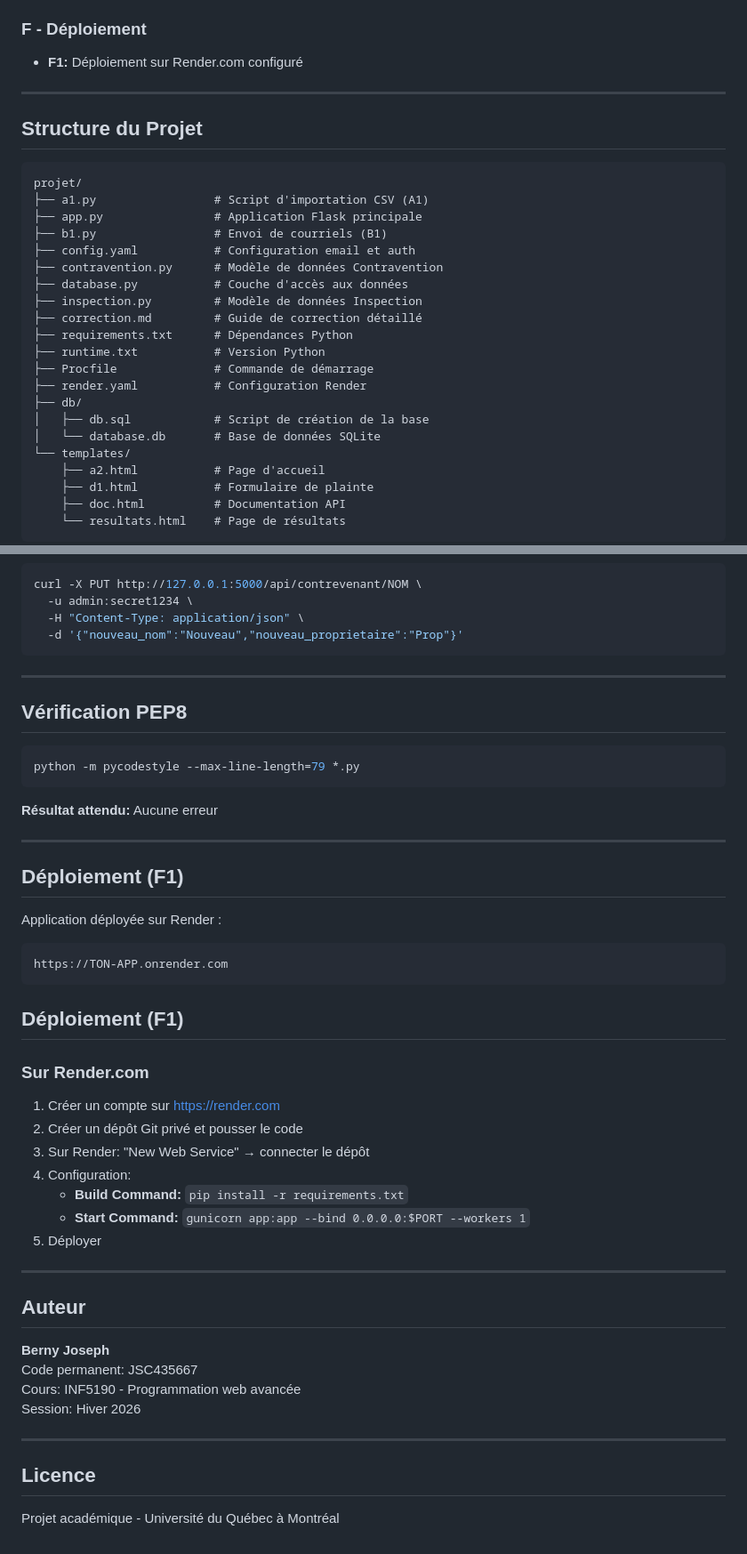
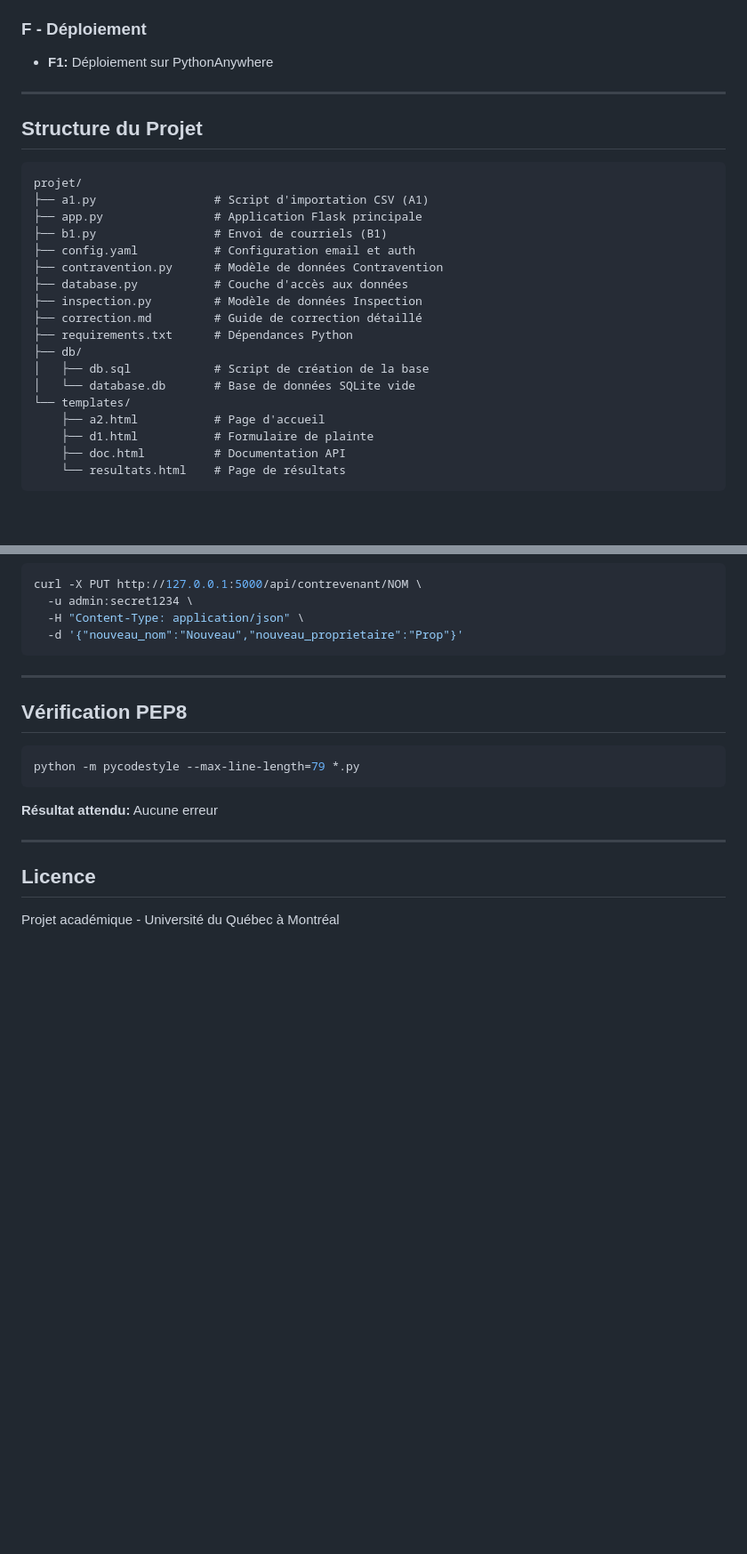
Before and after one commit to Joeny80/projet-session-josb25108004, a Markdown page: README.md, 2 parts joined by grey strips. Shown at 89% size. Rendered like a GitHub page; blank space fills up the shorter version.

````diff
--- a/README.md
+++ b/README.md
@@ -110,7 +133,7 @@ http://127.0.0.1:5000
 - **D4:** Authentification Basic Auth sur les routes D3
 
 ### F - Déploiement
-- **F1:** Déploiement sur Render.com configuré
+- **F1:** Déploiement sur PythonAnywhere
 
 ---
 
@@ -127,12 +150,9 @@ projet/
 ├── inspection.py         # Modèle de données Inspection
 ├── correction.md         # Guide de correction détaillé
 ├── requirements.txt      # Dépendances Python
-├── runtime.txt           # Version Python
-├── Procfile              # Commande de démarrage
-├── render.yaml           # Configuration Render
 ├── db/
 │   ├── db.sql            # Script de création de la base
-│   └── database.db       # Base de données SQLite
+│   └── database.db       # Base de données SQLite vide
 └── templates/
     ├── a2.html           # Page d'accueil
     ├── d1.html           # Formulaire de plainte
@@ -243,36 +340,6 @@ python -m pycodestyle --max-line-length=79 *.py
 
 ---
 
-## Déploiement (F1)
-
-Application déployée sur Render :
-```
-https://TON-APP.onrender.com
-```
-
-## Déploiement (F1)
-
-### Sur Render.com
-
-1. Créer un compte sur https://render.com
-2. Créer un dépôt Git privé et pousser le code
-3. Sur Render: "New Web Service" → connecter le dépôt
-4. Configuration:
-   - **Build Command:** `pip install -r requirements.txt`
-   - **Start Command:** `gunicorn app:app --bind 0.0.0.0:$PORT --workers 1`
-5. Déployer
-
----
-
-## Auteur
-
-**Berny Joseph**
-Code permanent: JSC435667
-Cours: INF5190 - Programmation web avancée
-Session: Hiver 2026
-
----
-
 ## Licence
 
 Projet académique - Université du Québec à Montréal
````
Also changed, not shown: other parts of README.md (+153 -53 lines), correction.md (+112 -52 lines).
